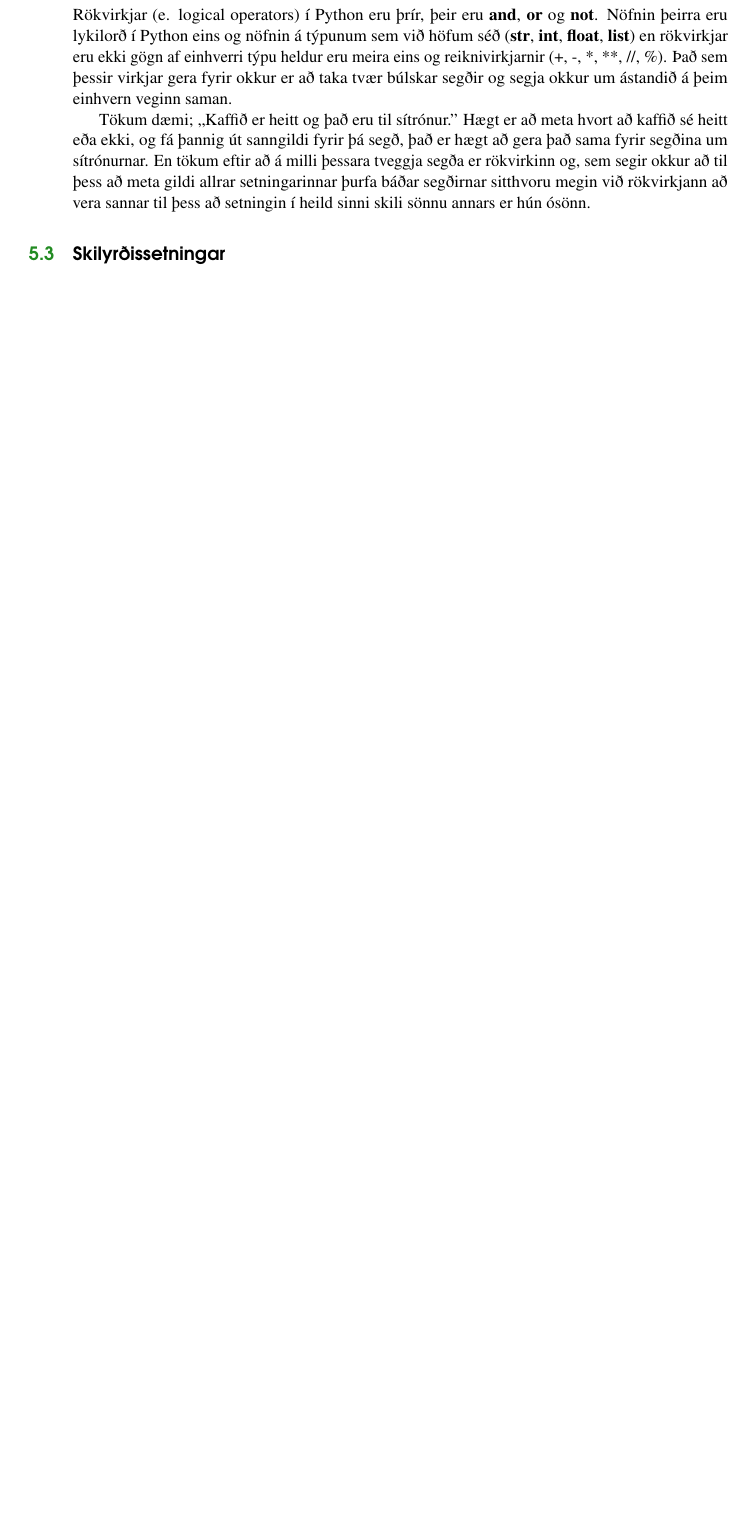
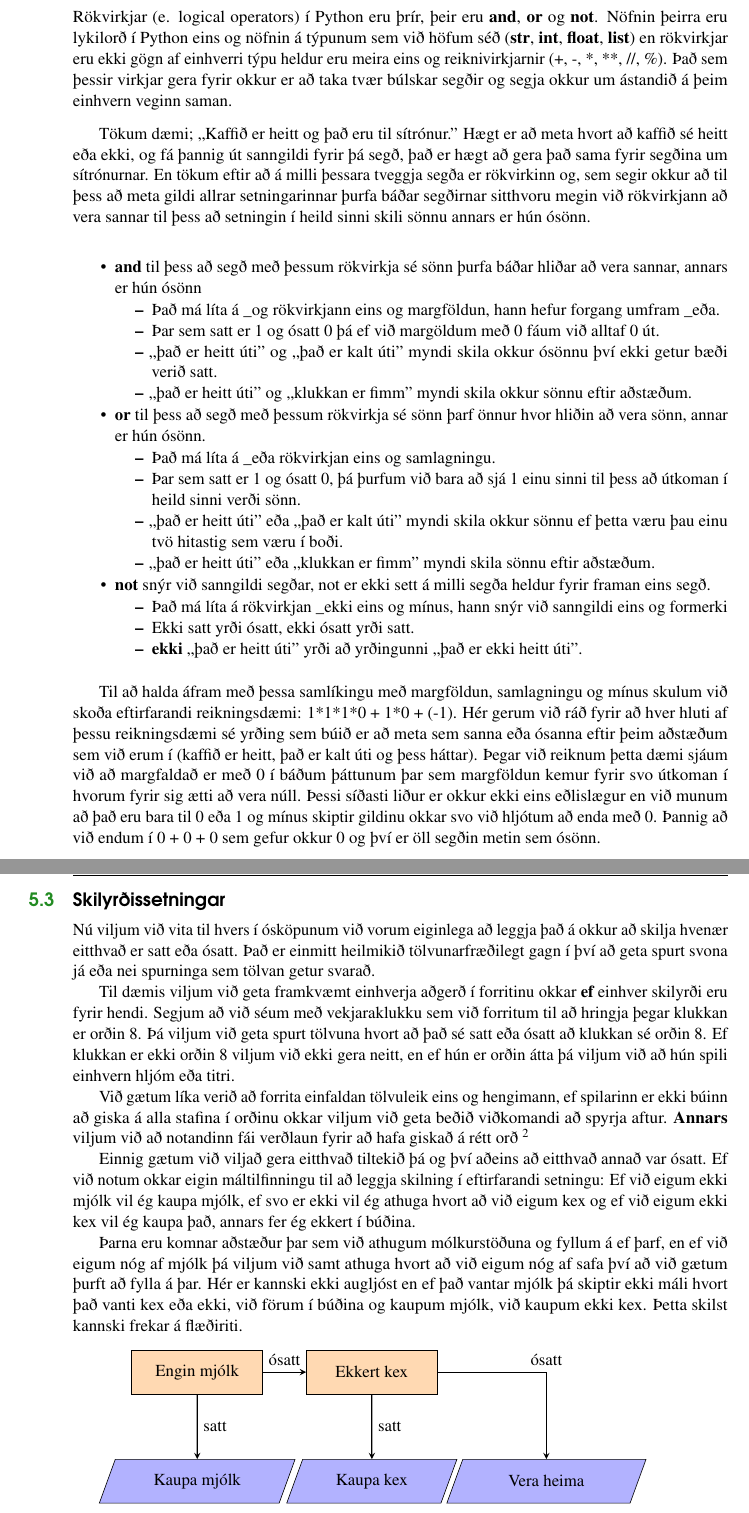
Before and after one commit to valborg/Python-fyrir-byrjendur, a LaTeX thesis (main.tex, which reads expression.tex, structure.tex): part of page 38 of 56 before the commit and two parts of pages 38 and 39 of 58 after it, the two joined at a grey line, cut so that both start at the same text, the shorter picture padded with empty space. Compiled offline with pdfLaTeX.

Commit message:
tikz mynd af flæði skilyrðissetninga
woop woop komin mynd af því hvernig við getum hunsað kexstöðuna heima ef það er nógu mikill skortur á mjólk

```diff
--- a/expression.tex
+++ b/expression.tex
@@ -152,11 +152,79 @@ Nöfnin þeirra eru lykilorð í Python eins og nöfnin á týpunum sem við hö
 
 Tökum dæmi; ,,Kaffið er heitt og það eru til sítrónur.''
 Hægt er að meta hvort að kaffið sé heitt eða ekki, og fá þannig út sanngildi fyrir þá segð, það er hægt að gera það sama fyrir segðina um sítrónurnar. En tökum eftir að á milli þessara tveggja segða er rökvirkinn og, sem segir okkur að til þess að meta gildi allrar setningarinnar þurfa báðar segðirnar sitthvoru megin við rökvirkjann að vera sannar til þess að setningin í heild sinni skili sönnu annars er hún ósönn.
+\vspace{10pt}
+\begin{itemize}
+	\item \textbf{and} til þess að segð með þessum rökvirkja sé sönn þurfa báðar hliðar að vera sannar, annars er hún ósönn
+	\begin{itemize}
+		\item Það má líta á \textunderscore{og} rökvirkjann eins og margföldun, hann hefur forgang umfram \textunderscore{eða}.
+		\item Þar sem satt er 1 og ósatt 0 þá ef við margöldum með 0 fáum við alltaf 0 út.
+		\item ,,það er heitt úti'' og ,,það er kalt úti'' myndi skila okkur ósönnu því ekki getur bæði verið satt.
+		\item ,,það er heitt úti'' og ,,klukkan er fimm'' myndi skila okkur sönnu eftir aðstæðum.
+	\end{itemize}
+	\item \textbf{or} til þess að segð með þessum rökvirkja sé sönn þarf önnur hvor hliðin að vera sönn, annar er hún ósönn.
+	\begin{itemize}
+		\item Það má líta á \textunderscore{eða} rökvirkjan eins og samlagningu.
+		\item Þar sem satt er 1 og ósatt 0, þá þurfum við bara að sjá 1 einu sinni til þess að útkoman í heild sinni verði sönn.
+		\item ,,það er heitt úti'' eða ,,það er kalt úti'' myndi skila okkur sönnu ef þetta væru þau einu tvö hitastig sem væru í boði.
+		\item ,,það er heitt úti'' eða ,,klukkan er fimm'' myndi skila sönnu eftir aðstæðum.
+	\end{itemize}
+	\item \textbf{not} snýr við sanngildi segðar, not er ekki sett á milli segða heldur fyrir framan eins segð.
+	\begin{itemize}
+		\item Það má líta á rökvirkjan \textunderscore{ekki} eins og mínus, hann snýr við sanngildi eins og formerki
+		\item Ekki satt yrði ósatt, ekki ósatt yrði satt.
+		\item \textbf{ekki} ,,það er heitt úti'' yrði að yrðingunni ,,það er ekki heitt úti''.
+	\end{itemize}
+\end{itemize}
+
+\vspace{5pt}
+Til að halda áfram með þessa samlíkingu með margföldun, samlagningu og mínus skulum við skoða eftirfarandi reikningsdæmi:
+1*1*1*0 + 1*0 + (-1).
+Hér gerum við ráð fyrir að hver hluti af þessu reikningsdæmi sé yrðing sem búið er að meta sem sanna eða ósanna eftir þeim aðstæðum sem við erum í (kaffið er heitt, það er kalt úti og þess háttar).
+Þegar við reiknum þetta dæmi sjáum við að margfaldað er með 0 í báðum þáttunum þar sem margföldun kemur fyrir svo útkoman í hvorum fyrir sig ætti að vera núll.
+Þessi síðasti liður er okkur ekki eins eðlislægur en við munum að það eru bara til 0 eða 1 og mínus skiptir gildinu okkar svo við hljótum að enda með 0.
+Þannig að við endum í 0 + 0 + 0 sem gefur okkur 0 og því er öll segðin metin sem ósönn.
+
+\section{Skilyrðissetningar}\index{Skilyrðissetningar}
+Nú viljum við vita til hvers í ósköpunum við vorum eiginlega að leggja það á okkur að skilja hvenær eitthvað er satt eða ósatt.
+Það er einmitt heilmikið tölvunarfræðilegt gagn í því að geta spurt svona já eða nei spurninga sem tölvan getur svarað.
+
+Til dæmis viljum við geta framkvæmt einhverja aðgerð í forritinu okkar \textbf{ef} einhver skilyrði eru fyrir hendi.
+Segjum að við séum með vekjaraklukku sem við forritum til að hringja þegar klukkan er orðin 8.
+Þá viljum við geta spurt tölvuna hvort að það sé satt eða ósatt að klukkan sé orðin 8.
+Ef klukkan er ekki orðin 8 viljum við ekki gera neitt, en ef hún er orðin átta þá viljum við að hún spili einhvern hljóm eða titri.
+
+Við gætum líka verið að forrita einfaldan tölvuleik eins og hengimann, ef spilarinn er ekki búinn að giska á alla stafina í orðinu okkar viljum við geta beðið viðkomandi að spyrja aftur.
+\textbf{Annars} viljum við að notandinn fái verðlaun fyrir að hafa giskað á rétt orð \footnote{Hérna er gert ráð fyrir að mega giska óendanlega oft rangt.}
+
+Einnig gætum við viljað gera eitthvað tiltekið þá og því aðeins að eitthvað annað var ósatt.
+Ef við notum okkar eigin máltilfinningu til að leggja skilning í eftirfarandi setningu: Ef við eigum ekki mjólk vil ég kaupa mjólk, ef svo er ekki vil ég athuga hvort að við eigum kex og ef við eigum ekki kex vil ég kaupa það, annars fer ég ekkert í búðina.
+
+Þarna eru komnar aðstæður þar sem við athugum mólkurstöðuna og fyllum á ef þarf, en ef við eigum nóg af mjólk þá viljum við samt athuga hvort að við eigum nóg af safa því að við gætum þurft að fylla á þar.
+Hér er kannski ekki augljóst en ef það vantar mjólk þá skiptir ekki máli hvort það vanti kex eða ekki, við förum í búðina og kaupum mjólk, við kaupum ekki kex.
+Þetta skilst kannski frekar á flæðiriti.
 
 
+\tikzstyle{startstop} = [rectangle, rounded corners, minimum width=3cm, minimum height=1cm,text centered, draw=black, fill=red!30]
+\tikzstyle{io} = [trapezium, trapezium left angle=70, trapezium right angle=110, minimum width=2cm, minimum height=1cm, text centered, draw=black, fill=blue!30]
+\tikzstyle{process} = [rectangle, minimum width=3cm, minimum height=1cm, text centered, draw=black, fill=orange!30]
+\tikzstyle{decision} = [diamond, minimum width=3cm, minimum height=1cm, text centered, draw=black, fill=green!30]
+\tikzstyle{arrow} = [thick,->,>=stealth]
 
-
-\section{Skilyrðissetningar}\index{Skilyrðissetningar}
+\vspace{10pt}
+\begin{tikzpicture}[node distance=2cm]
+\node (mjolk) [process] {Engin mjólk};
+\node (kex) [process, right of=mjolk, xshift=2cm] {Ekkert kex};
+%\node (both) [process, right of=kex, xshift=2cm] {Bæði til};
+\node (bud1) [io, below of=mjolk, yshift=-0.5cm] {Kaupa mjólk};
+\node (bud2) [io, below of=kex, yshift=-0.5cm] {Kaupa kex};
+\node (bud3) [io, right of=bud2, xshift=2cm] {Vera heima};
+\draw [arrow] (mjolk) -- node[anchor=south] {ósatt} (kex);
+\draw [arrow] (mjolk) -- node[anchor=west] {satt} (bud1);
+\draw [arrow] (kex) -- node[anchor=west] {satt} (bud2);
+%\draw [arrow] (kex) -- node[anchor=north] {ósatt} (both);
+\draw [arrow] (kex) -| node[anchor=south] {ósatt} (bud3);
+\end{tikzpicture}
+\vspace{10pt}
 \subsection{if}\index{if}
 \subsection{else}\index{else}
 \subsection{elif}\index{elif}
--- a/structure.tex
+++ b/structure.tex
@@ -25,6 +25,7 @@
 \usepackage{lipsum} % Inserts dummy text
 
 \usepackage{tikz} % Required for drawing custom shapes
+\usetikzlibrary{shapes.geometric, arrows}
 
 % tekið út \usepackage[english]{babel} % English language/hyphenation
 
```
Also changed, not shown: main.pdf, 6 other files.
